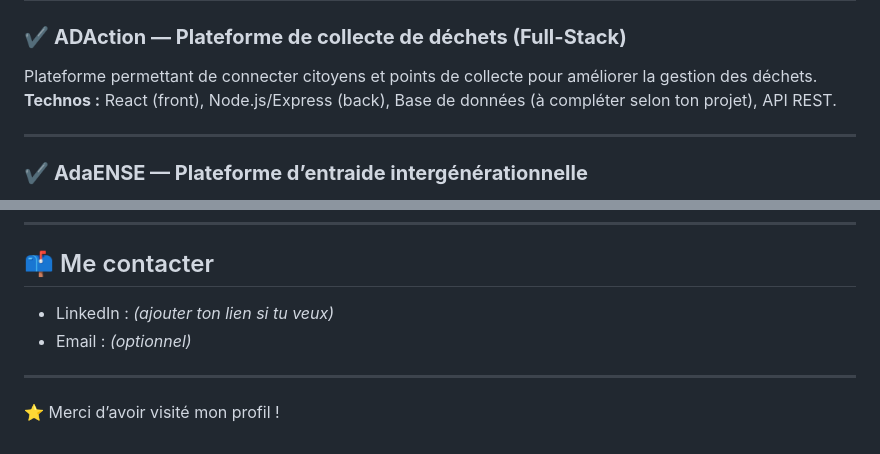
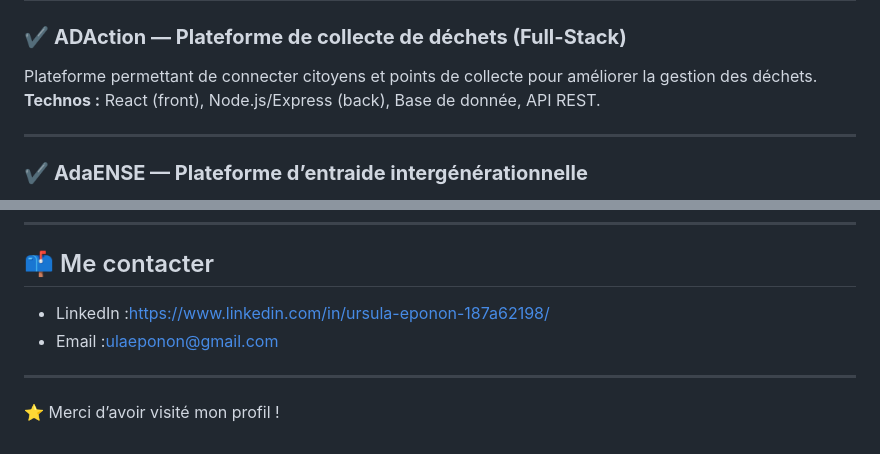
Before and after one commit to ulaeponon/ulaeponon, a Markdown page: README.md, 2 parts joined by grey strips. Drawn GitHub-style.

```diff
--- a/README.md
+++ b/README.md
@@ -26,7 +26,7 @@ Depuis, j’avance pas à pas vers un chemin où se rencontrent :
 
 ### ✔️ **ADAction — Plateforme de collecte de déchets (Full-Stack)**
 Plateforme permettant de connecter citoyens et points de collecte pour améliorer la gestion des déchets.
-**Technos :** React (front), Node.js/Express (back), Base de données (à compléter selon ton projet), API REST.
+**Technos :** React (front), Node.js/Express (back), Base de donnée, API REST.
 
 ---
 
@@ -87,8 +87,8 @@ Bâtir des outils modernes, intuitifs et impactants qui améliorent la vie des u
 ---
 
 ## 📫 Me contacter
-- LinkedIn : *(ajouter ton lien si tu veux)*
-- Email : *(optionnel)*
+- LinkedIn :https://www.linkedin.com/in/ursula-eponon-187a62198/
+- Email :ulaeponon@gmail.com
 
 ---
 
```
